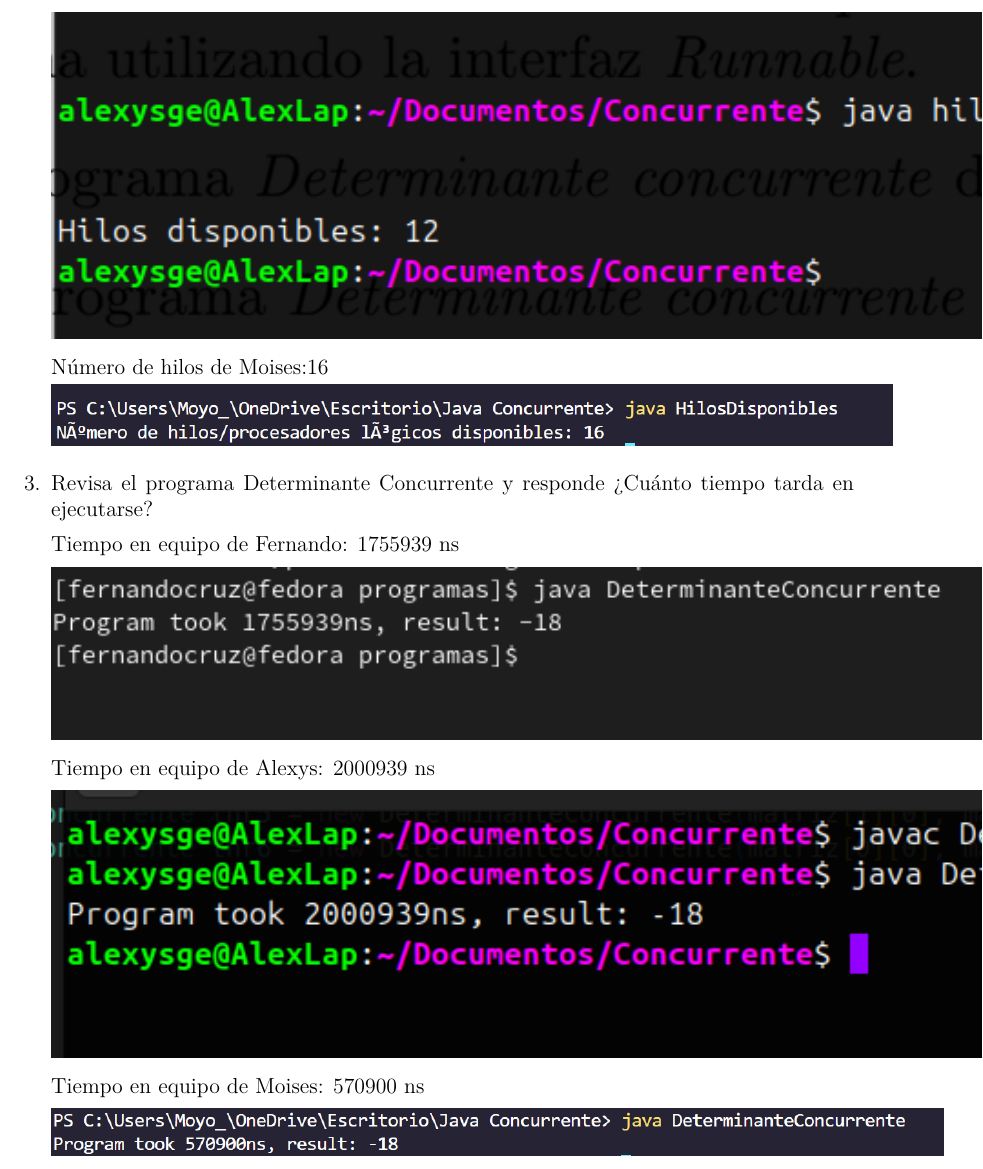
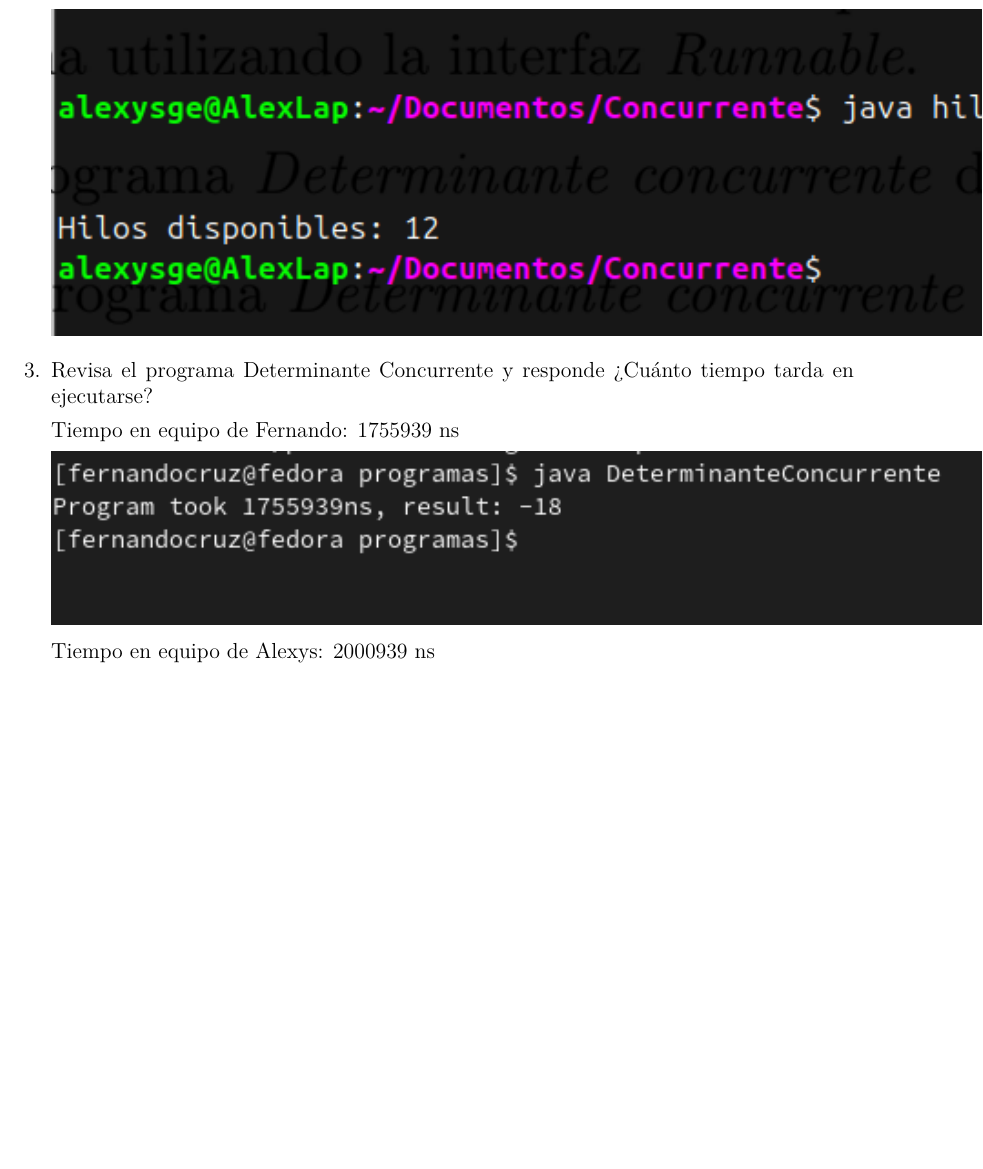
Before and after one commit to fernandocruzp/TareasPracticasConcurrente, a LaTeX document (Practica1/Practica1.tex): part of page 2 of 3, cut at the place of the change, the shorter picture padded with empty space. Compiled offline with pdfLaTeX.

Commit message:
Ejercicio 1 y pdf

```diff
--- a/Practica1/Practica1.tex
+++ b/Practica1/Practica1.tex
@@ -30,10 +30,6 @@
 
       \includegraphics[]{1Alexys.png}
 
-      Número de hilos de Moises:16
-
-      \includegraphics[]{ProcesadoresLogicos_Moises_Corpus_Garcia.png}
-
 
     \item Revisa el programa Determinante Concurrente y responde ¿Cuánto tiempo tarda en ejecutarse?
 
@@ -44,10 +40,6 @@
        Tiempo en equipo de Alexys: 2000939 ns
 
       \includegraphics[]{2Alexys.png}
-
-             Tiempo en equipo de Moises: 570900 ns
-
-      \includegraphics[]{DeterminanteConcurrente_Moises_Corpus_Garcia.png}
 
 
     \item El programa Determinante Concurrente está implementado extendiendo la clase Thread. Implementa el programa utilizando la interfaz Runnable.
```
